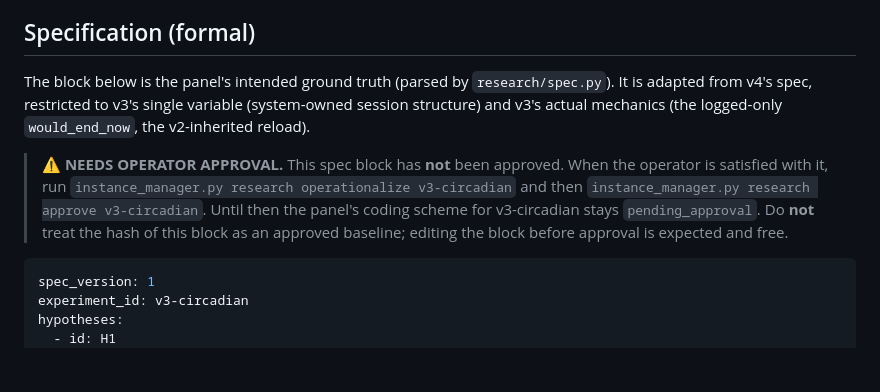
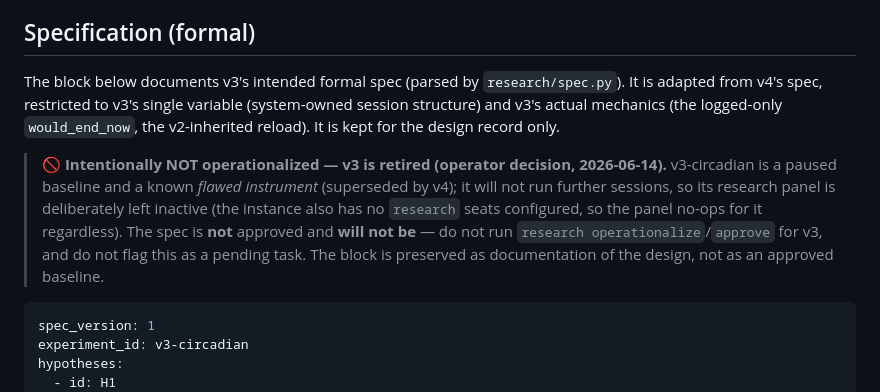
Before and after one commit to bencan1a/autonomous-agent-experiment, a Markdown page: experiments/v3-circadian.md, the part around the change. Drawn GitHub-style; blank space fills up the shorter version.

````diff
--- a/experiments/v3-circadian.md
+++ b/experiments/v3-circadian.md
@@ -72,16 +72,18 @@ it generates self-originating continuation, versus v2's settle-and-sleep pattern
 
 ## Specification (formal)
 
-The block below is the panel's intended ground truth (parsed by `research/spec.py`). It is
+The block below documents v3's intended formal spec (parsed by `research/spec.py`). It is
 adapted from v4's spec, restricted to v3's single variable (system-owned session structure)
-and v3's actual mechanics (the logged-only `would_end_now`, the v2-inherited reload).
+and v3's actual mechanics (the logged-only `would_end_now`, the v2-inherited reload). It is
+kept for the design record only.
 
-> **⚠️ NEEDS OPERATOR APPROVAL.** This spec block has **not** been approved. When the
-> operator is satisfied with it, run
-> `instance_manager.py research operationalize v3-circadian` and then
-> `instance_manager.py research approve v3-circadian`. Until then the panel's coding scheme
-> for v3-circadian stays `pending_approval`. Do **not** treat the hash of this block as an
-> approved baseline; editing the block before approval is expected and free.
+> **🚫 Intentionally NOT operationalized — v3 is retired (operator decision, 2026-06-14).**
+> v3-circadian is a paused baseline and a known *flawed instrument* (superseded by v4); it
+> will not run further sessions, so its research panel is deliberately left inactive (the
+> instance also has no `research` seats configured, so the panel no-ops for it regardless).
+> The spec is **not** approved and **will not be** — do not run
+> `research operationalize`/`approve` for v3, and do not flag this as a pending task. The
+> block is preserved as documentation of the design, not as an approved baseline.
 
 ```yaml
 spec_version: 1
````
Also changed, not shown: CODE_REVIEW.md (+8 -6 lines).
